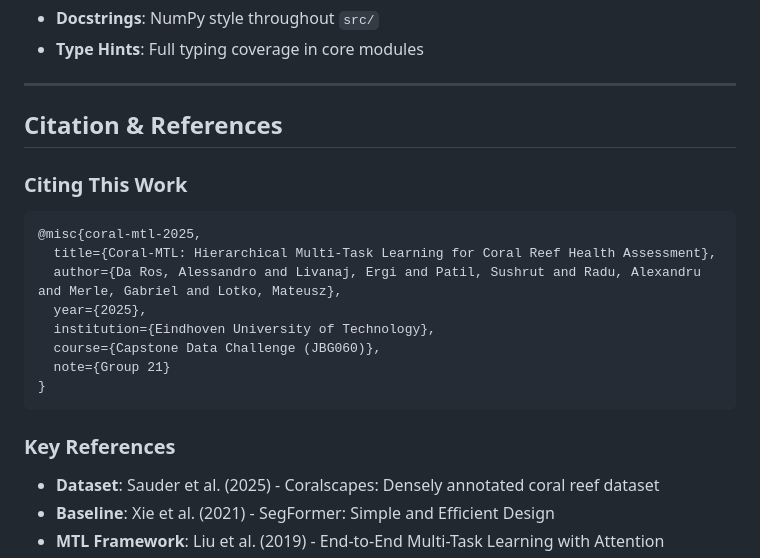
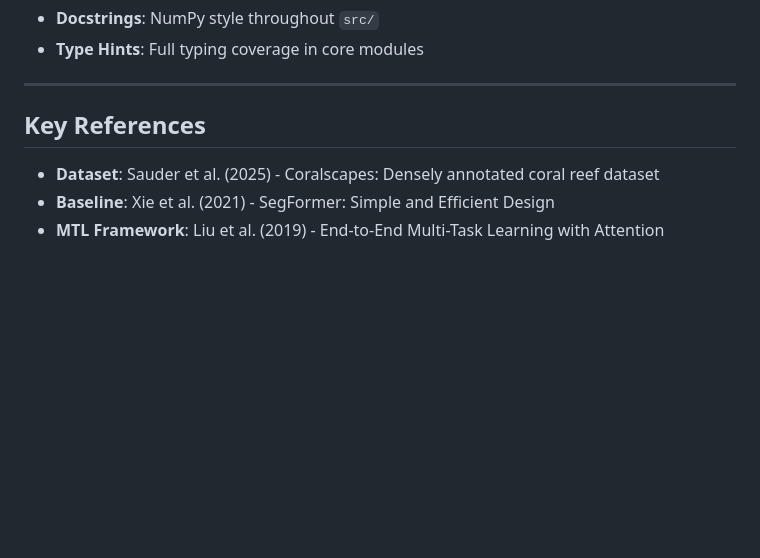
Before and after one commit to A-DaRo/dbl_capstone, a Markdown page: README.md, the part around the change. Rendered like a GitHub page; blank space fills up the shorter version.

````diff
--- a/README.md
+++ b/README.md
@@ -572,22 +572,7 @@ pytest  # Full suite including integration
 
 ---
 
-## Citation & References
-
-### Citing This Work
-
-```bibtex
-@misc{coral-mtl-2025,
-  title={Coral-MTL: Hierarchical Multi-Task Learning for Coral Reef Health Assessment},
-  author={Da Ros, Alessandro and Livanaj, Ergi and Patil, Sushrut and Radu, Alexandru and Merle, Gabriel and Lotko, Mateusz},
-  year={2025},
-  institution={Eindhoven University of Technology},
-  course={Capstone Data Challenge (JBG060)},
-  note={Group 21}
-}
-```
-
-### Key References
+## Key References
 
 - **Dataset**: Sauder et al. (2025) - Coralscapes: Densely annotated coral reef dataset
 - **Baseline**: Xie et al. (2021) - SegFormer: Simple and Efficient Design
````
